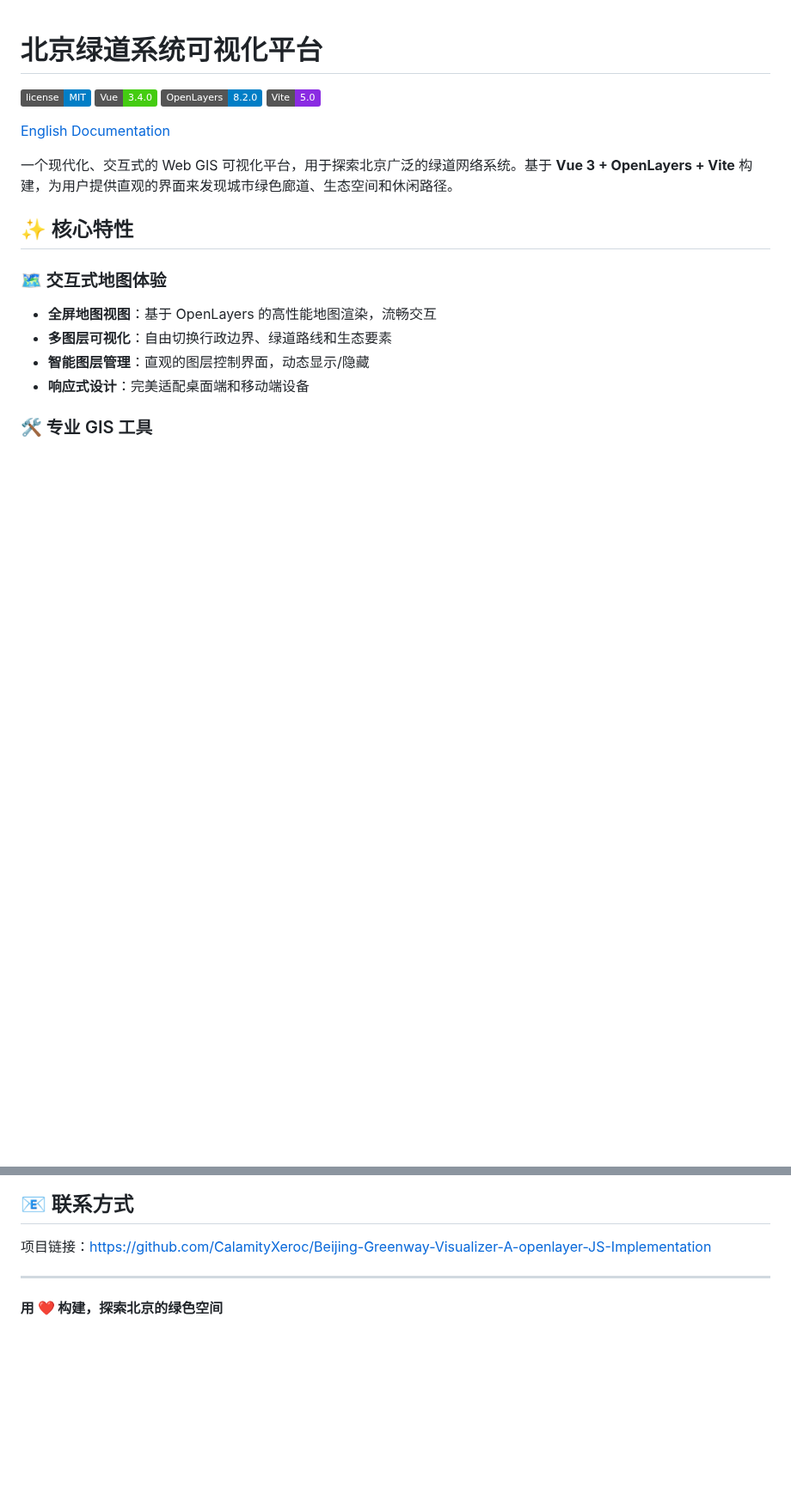
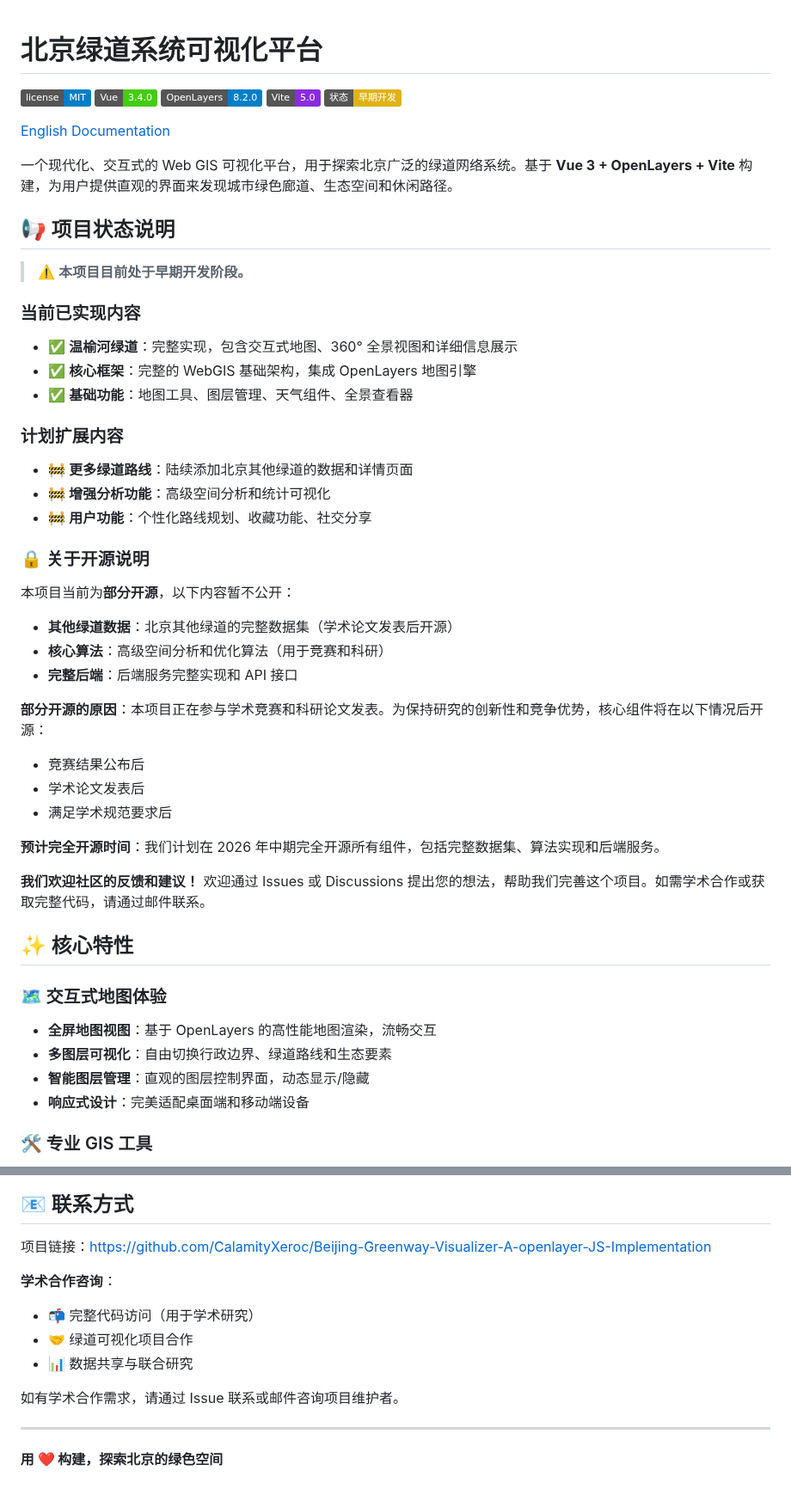
Before and after one commit to CalamityXeroc/Beijing-Greenway-Visualizer-A-Mapbox-GL-JS-Implementation, a Markdown page: README_zh-CN.md, 2 parts joined by grey strips. Shown at 86% size. Drawn GitHub-style; badges without logos; blank space fills up the shorter version.

```diff
--- a/README_zh-CN.md
+++ b/README_zh-CN.md
@@ -4,10 +4,42 @@
 ![Vue](https://img.shields.io/badge/Vue-3.4.0-brightgreen.svg)
 ![OpenLayers](https://img.shields.io/badge/OpenLayers-8.2.0-blue.svg)
 ![Vite](https://img.shields.io/badge/Vite-5.0-blueviolet.svg)
+![Status](https://img.shields.io/badge/状态-早期开发-yellow.svg)
 
 [English Documentation](./README.md)
 
 一个现代化、交互式的 Web GIS 可视化平台，用于探索北京广泛的绿道网络系统。基于 **Vue 3 + OpenLayers + Vite** 构建，为用户提供直观的界面来发现城市绿色廊道、生态空间和休闲路径。
+
+## 📢 项目状态说明
+
+> ⚠️ **本项目目前处于早期开发阶段。**
+
+### 当前已实现内容
+- ✅ **温榆河绿道**：完整实现，包含交互式地图、360° 全景视图和详细信息展示
+- ✅ **核心框架**：完整的 WebGIS 基础架构，集成 OpenLayers 地图引擎
+- ✅ **基础功能**：地图工具、图层管理、天气组件、全景查看器
+
+### 计划扩展内容
+- 🚧 **更多绿道路线**：陆续添加北京其他绿道的数据和详情页面
+- 🚧 **增强分析功能**：高级空间分析和统计可视化
+- 🚧 **用户功能**：个性化路线规划、收藏功能、社交分享
+
+### 🔒 关于开源说明
+
+本项目当前为**部分开源**，以下内容暂不公开：
+
+- **其他绿道数据**：北京其他绿道的完整数据集（学术论文发表后开源）
+- **核心算法**：高级空间分析和优化算法（用于竞赛和科研）
+- **完整后端**：后端服务完整实现和 API 接口
+
+**部分开源的原因**：本项目正在参与学术竞赛和科研论文发表。为保持研究的创新性和竞争优势，核心组件将在以下情况后开源：
+- 竞赛结果公布后
+- 学术论文发表后
+- 满足学术规范要求后
+
+**预计完全开源时间**：我们计划在 2026 年中期完全开源所有组件，包括完整数据集、算法实现和后端服务。
+
+**我们欢迎社区的反馈和建议！** 欢迎通过 Issues 或 Discussions 提出您的想法，帮助我们完善这个项目。如需学术合作或获取完整代码，请通过邮件联系。
 
 ## ✨ 核心特性
 
@@ -202,6 +245,13 @@ greenway-vue/
 
 项目链接：[https://github.com/CalamityXeroc/Beijing-Greenway-Visualizer-A-openlayer-JS-Implementation](https://github.com/CalamityXeroc/Beijing-Greenway-Visualizer-A-openlayer-JS-Implementation)
 
+**学术合作咨询**：
+- 📬 完整代码访问（用于学术研究）
+- 🤝 绿道可视化项目合作
+- 📊 数据共享与联合研究
+
+如有学术合作需求，请通过 Issue 联系或邮件咨询项目维护者。
+
 ---
 
 **用 ❤️ 构建，探索北京的绿色空间**
```
Also changed, not shown: other parts of README_zh-CN.md (+15 -4 lines), README.md (+53 -3 lines).
